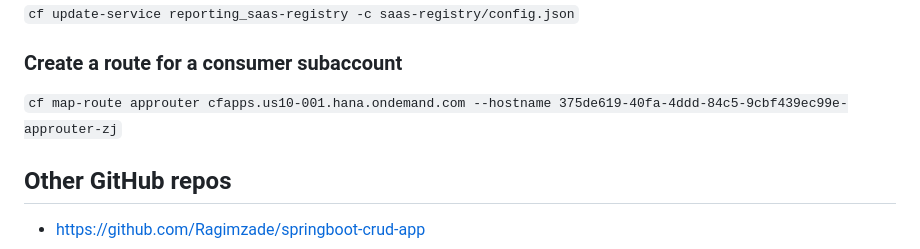
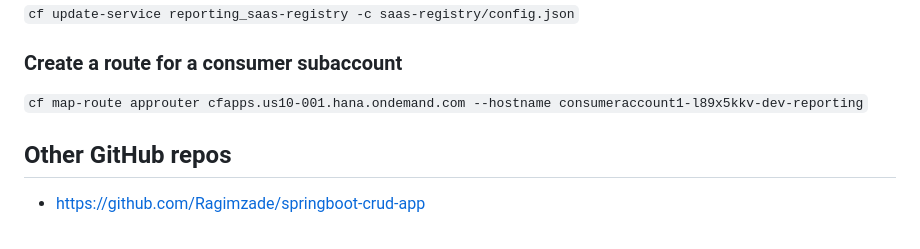
Before and after one commit to SergeichykAndrei/btpapp, a Markdown page: README.md, the part around the change. GitHub-like rendering.

Commit message:
Update map-route command in README.md

```diff
--- a/README.md
+++ b/README.md
@@ -69,7 +69,7 @@ To deploy the app in the Cloud Foundry environment, follow these steps:
 `cf update-service reporting_saas-registry -c saas-registry/config.json`
 
 ### Create a route for a consumer subaccount
-`cf map-route approuter cfapps.us10-001.hana.ondemand.com --hostname 375de619-40fa-4ddd-84c5-9cbf439ec99e-approuter-zj`
+`cf map-route approuter cfapps.us10-001.hana.ondemand.com --hostname consumeraccount1-l89x5kkv-dev-reporting`
 
 
 ## Other GitHub repos
```
